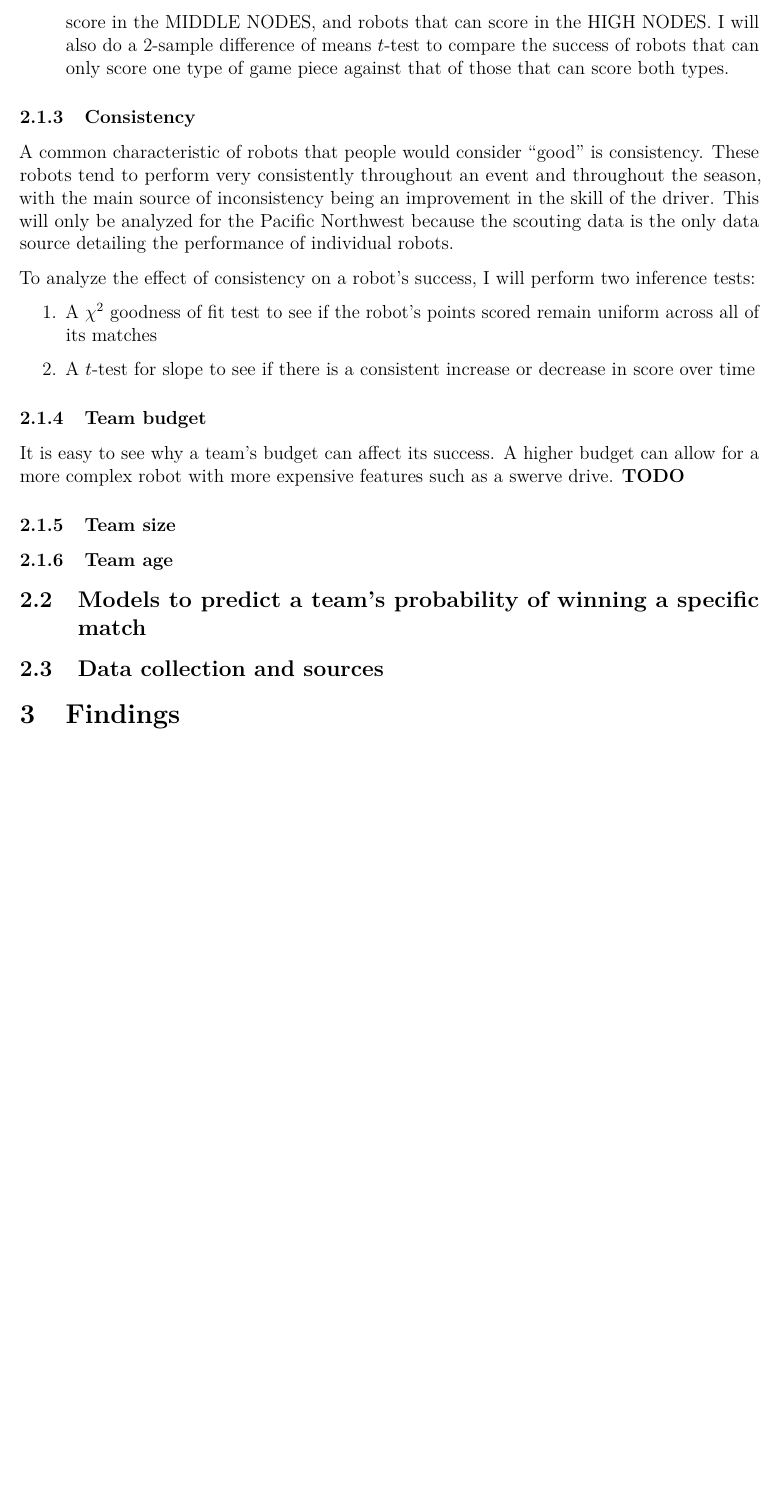
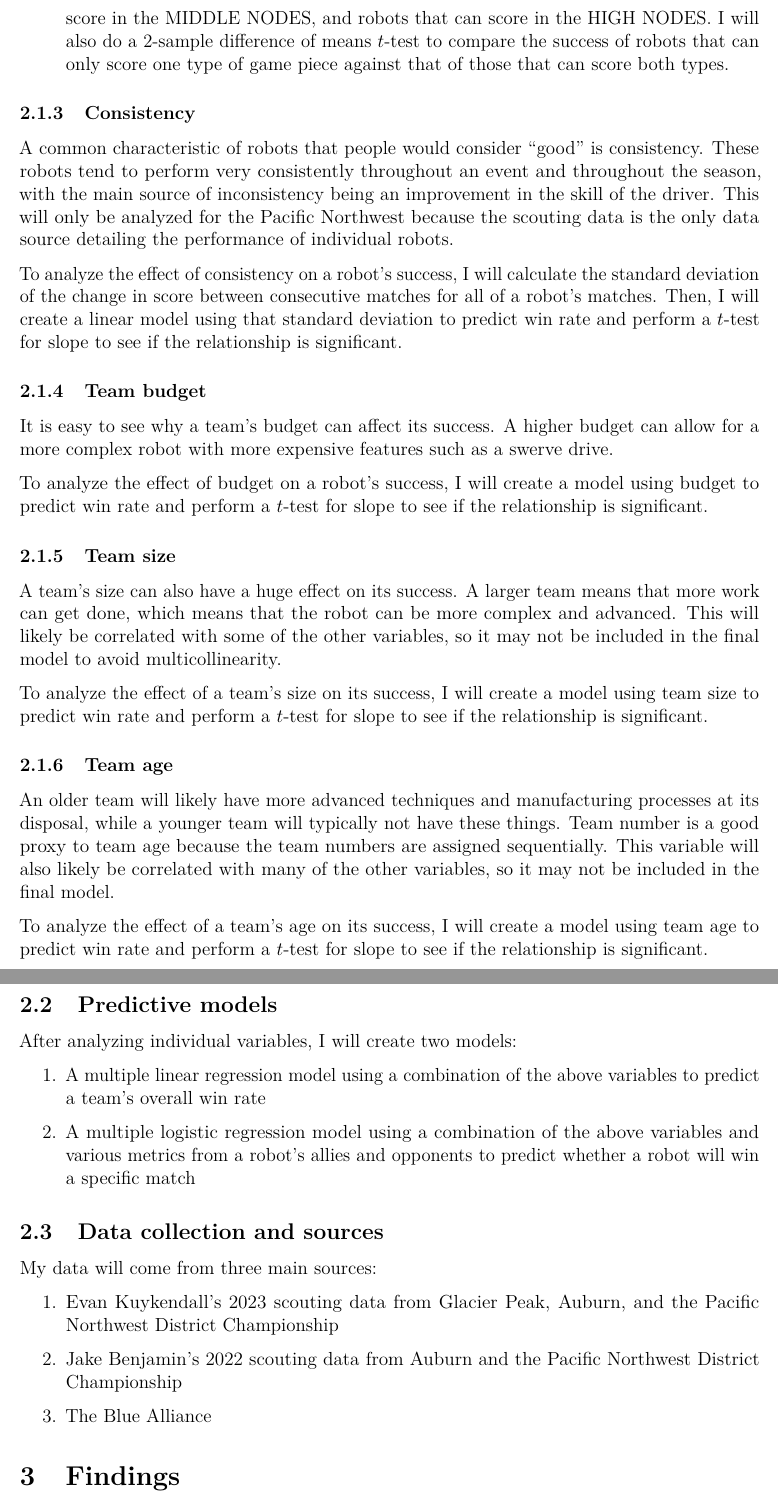
Before and after one commit to ss0g/applied-stats, an R Markdown document (s2/final/final.Rmd): part of page 4 of 4 before the commit and two parts of pages 4 and 5 of 5 after it, the two joined at a grey line, cut so that both start at the same text, the shorter picture padded with empty space. The pictures show the output file s2/final/final.pdf that the author committed with the source.

Commit message:
more work on final

```diff
--- a/s2/final/final.Rmd
+++ b/s2/final/final.Rmd
@@ -135,11 +137,9 @@ consistently throughout an event and throughout the season, with the main source
 in the skill of the driver. This will only be analyzed for the Pacific Northwest because the scouting data is the only
 data source detailing the performance of individual robots.
 
-To analyze the effect of consistency on a robot's success, I will perform two inference tests:
-\begin{enumerate}
-    \item A $\chi^2$ goodness of fit test to see if the robot's points scored remain uniform across all of its matches
-    \item A $t$-test for slope to see if there is a consistent increase or decrease in score over time
-\end{enumerate}
+To analyze the effect of consistency on a robot's success, I will calculate the standard deviation of the change in
+score between consecutive matches for all of a robot's matches. Then, I will create a linear model using that standard
+deviation to predict win rate and perform a $t$-test for slope to see if the relationship is significant.
 
 <!-- TODO: need to add more robot-related factors here for the RAPID REACT and CHARGED UP sections -->
 
@@ -149,20 +149,48 @@ It is easy to see why a team's budget can affect its success. A higher budget ca
 more expensive features such as a swerve drive.
 <!-- TODO: add more content here -->
 
-To analyze the effect of budget on a robot's success, I will create a linear model using budget to predict win rate and
+To analyze the effect of budget on a robot's success, I will create a model using budget to predict win rate and
 perform a $t$-test for slope to see if the relationship is significant.
 
 \subsubsection{Team size}
-<!-- TODO -->
+
+A team's size can also have a huge effect on its success. A larger team means that more work can get done, which means
+that the robot can be more complex and advanced. This will likely be correlated with some of the other variables, so it
+may not be included in the final model to avoid multicollinearity.
+<!-- TODO: decide if this will be in final model -->
+
+To analyze the effect of a team's size on its success, I will create a model using team size to predict win rate and
+perform a $t$-test for slope to see if the relationship is significant.
 
 \subsubsection{Team age}
-<!-- TODO -->
+An older team will likely have more advanced techniques and manufacturing processes at its disposal, while a younger
+team will typically not have these things. Team number is a good proxy to team age because the team numbers are
+assigned sequentially. This variable will also likely be correlated with many of the other variables, so it may not be
+included in the final model.
+<!-- TODO: decide if this will be in final model -->
 
-\subsection{Models to predict a team's probability of winning a specific match}
-<!-- TODO -->
+To analyze the effect of a team's age on its success, I will create a model using team age to predict win rate and
+perform a $t$-test for slope to see if the relationship is significant.
+
+\subsection{Predictive models}
+
+After analyzing individual variables, I will create two models:
+\begin{enumerate}
+    \item A multiple linear regression model using a combination of the above variables to predict a team's overall win
+    rate
+    \item A multiple logistic regression model using a combination of the above variables and various metrics from a
+    robot's allies and opponents to predict whether a robot will win a specific match
+\end{enumerate}
 
 \subsection{Data collection and sources}
-<!-- TODO -->
+
+My data will come from three main sources:
+\begin{enumerate}
+    \item Evan Kuykendall's 2023 scouting data from Glacier Peak, Auburn, and the Pacific Northwest District
+    Championship
+    \item Jake Benjamin's 2022 scouting data from Auburn and the Pacific Northwest District Championship
+    \item The Blue Alliance
+\end{enumerate}
 
 \section{Findings}
 
```
Also changed, not shown: s2/final/final.pdf, s2/sweave_test/figure/unnamed-chunk-1-1.pdf (added), s2/sweave_test/sweave_test.pdf (added), s2/sweave_test/sweave_test.tex (added), s2/final/final.Rmd (8 more changed lines), 1 other file.
